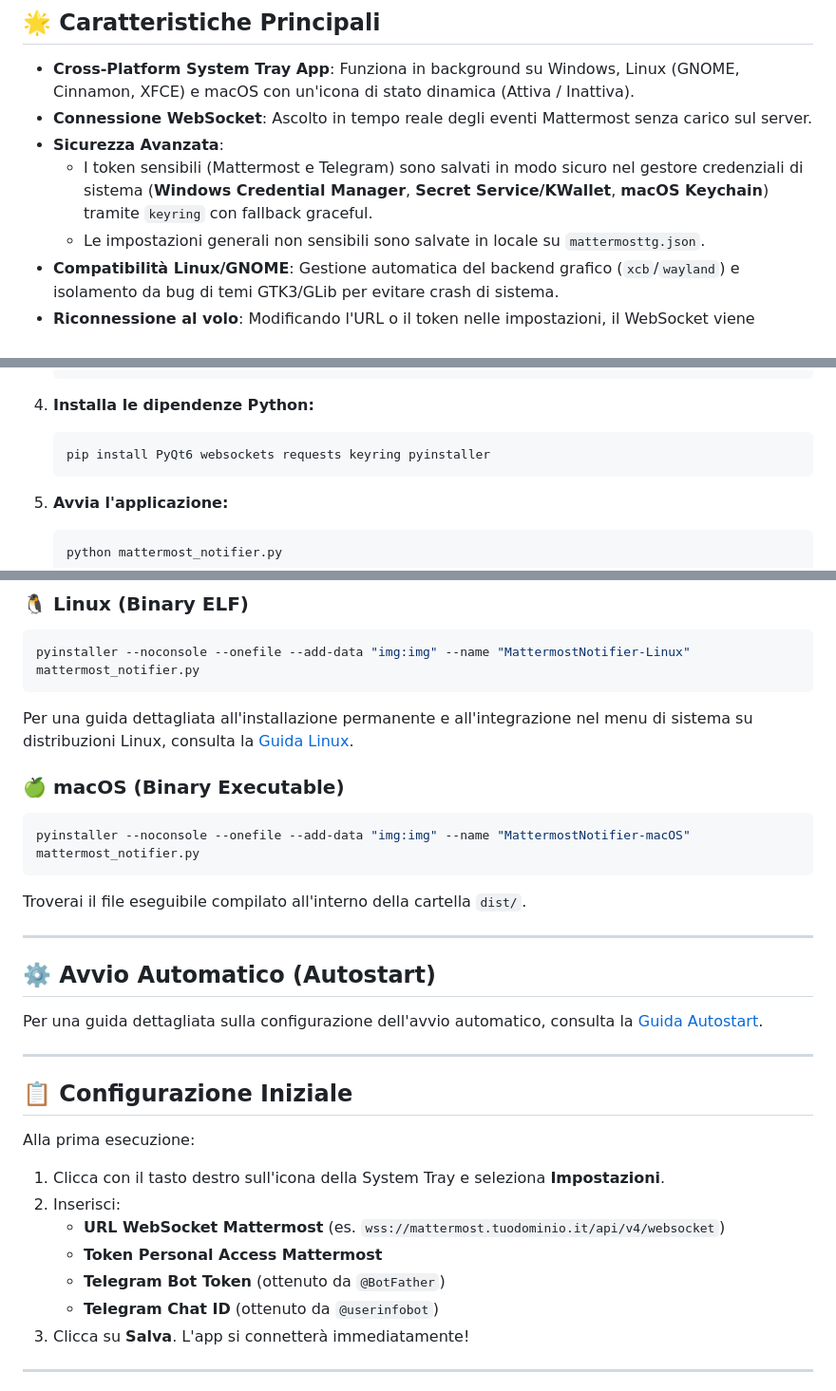
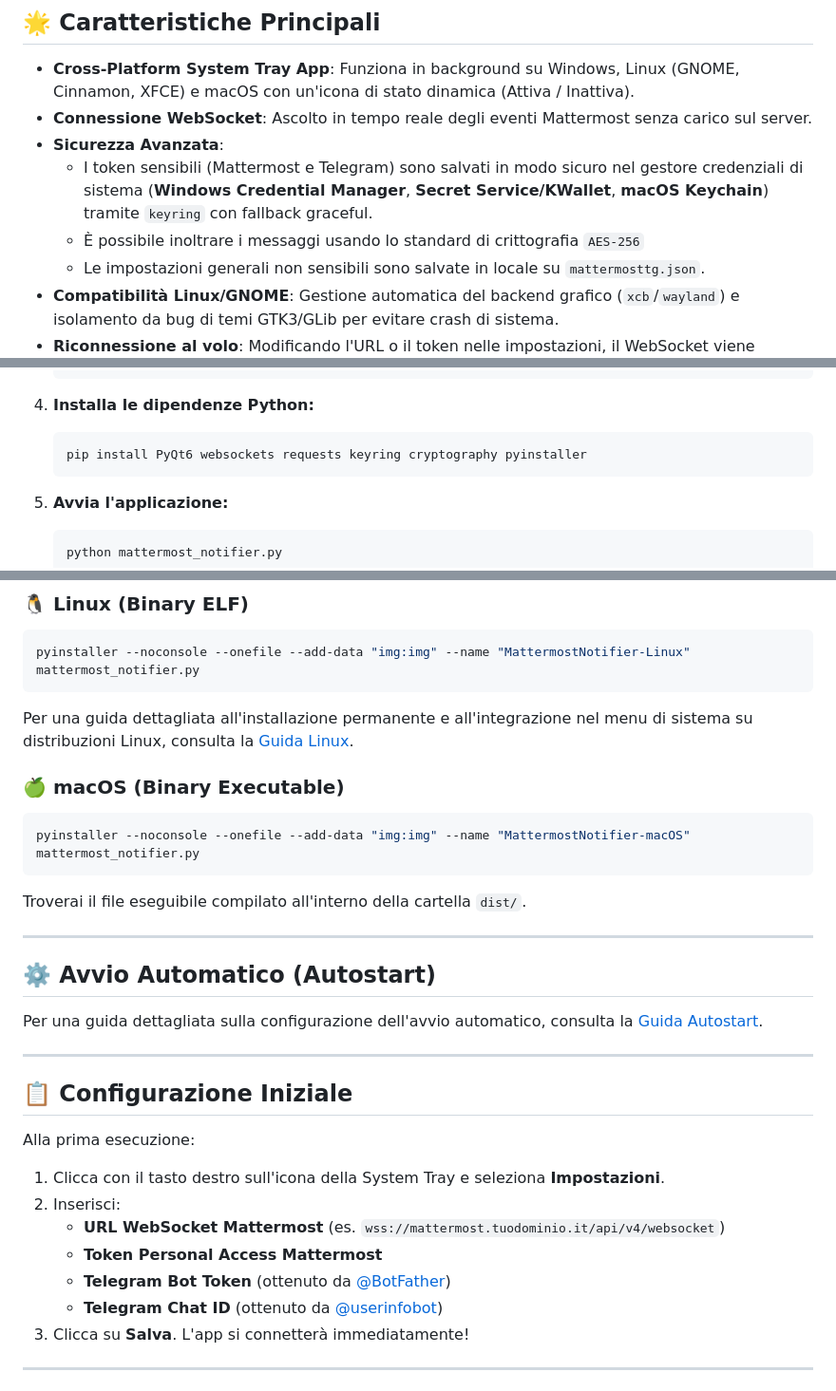
Before and after one commit to Fabrizio04/MattermostTG, a Markdown page: README.md, 3 parts joined by grey strips. Shown at 95% size. GitHub-like rendering.

Commit message:
Update README.md [skip ci]

````diff
--- a/README.md
+++ b/README.md
@@ -15,6 +15,7 @@ Un'applicazione tray cross-platform (Windows, Linux, macOS) leggera, sicura ed e
 * **Connessione WebSocket**: Ascolto in tempo reale degli eventi Mattermost senza carico sul server.
 * **Sicurezza Avanzata**:
   * I token sensibili (Mattermost e Telegram) sono salvati in modo sicuro nel gestore credenziali di sistema (**Windows Credential Manager**, **Secret Service/KWallet**, **macOS Keychain**) tramite `keyring` con fallback graceful.
+  * È possibile inoltrare i messaggi usando lo standard di crittografia `AES-256`
   * Le impostazioni generali non sensibili sono salvate in locale su `mattermosttg.json`.
 * **Compatibilità Linux/GNOME**: Gestione automatica del backend grafico (`xcb`/`wayland`) e isolamento da bug di temi GTK3/GLib per evitare crash di sistema.
 * **Riconnessione al volo**: Modificando l'URL o il token nelle impostazioni, il WebSocket viene ricreato automaticamente senza dover riavviare l'applicazione.
@@ -88,7 +89,7 @@ MattermostTG/
 
 5. **Installa le dipendenze Python:**
    ```bash
-   pip install PyQt6 websockets requests keyring pyinstaller
+   pip install PyQt6 websockets requests keyring cryptography pyinstaller
    ```
 
 6. **Avvia l'applicazione:**
@@ -137,8 +138,8 @@ Alla prima esecuzione:
 2. Inserisci:
    * **URL WebSocket Mattermost** (es. `wss://mattermost.tuodominio.it/api/v4/websocket`)
    * **Token Personal Access Mattermost**
-   * **Telegram Bot Token** (ottenuto da `@BotFather`)
-   * **Telegram Chat ID** (ottenuto da `@userinfobot`)
+   * **Telegram Bot Token** (ottenuto da [@BotFather](https://telegram.me/BotFather))
+   * **Telegram Chat ID** (ottenuto da [@userinfobot](https://telegram.me/userinfobot))
 3. Clicca su **Salva**. L'app si connetterà immediatamente!
 
 ---
````
Also changed, not shown: other parts of README.md (+2 -2 lines), doc/AUTOSTART.md (renamed from AUTOSTART.md), doc/LINUX_DEPLOY.md (renamed from LINUX_DEPLOY.md).
